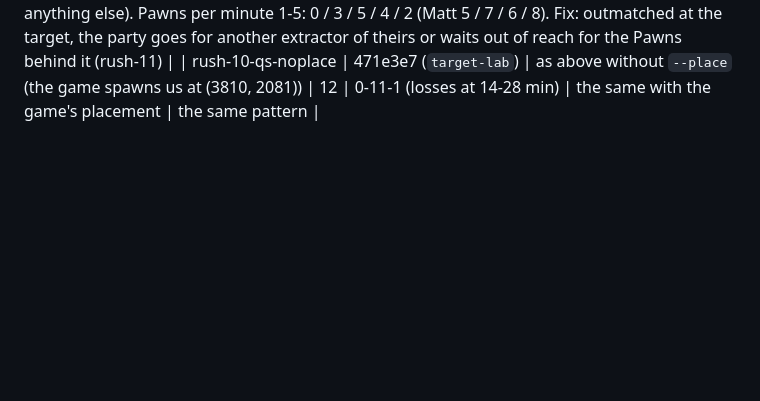
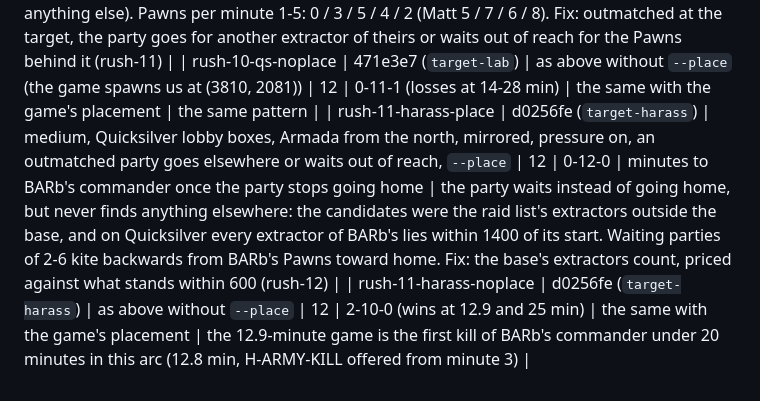
Before and after one commit to computer-whisperer/bar_bots, a Markdown page: docs/experiments.md, the part around the change. GitHub-like rendering; blank space fills up the shorter version.

Commit message:
rush-11 in the ledger
Co-Authored-By: Claude Fable 5.1 <noreply@anthropic.com>

```diff
--- a/docs/experiments.md
+++ b/docs/experiments.md
@@ -131,3 +131,5 @@ W-L-T = wins, losses, timeouts; (n) = aborted by engine crash.
 | qs-std-smoke | b83d111 | medium, Quicksilver on the lobby's boxes (N 31.5 % against S 25 %, full width), 2 matches of 2 minutes | 2 | smoke | where the game puts AIs in the strips | N at (3810, 2081), S at (3371, 5556): the S spawn is where BARb stood in Matt's replay (3371, 5559), so the lobby layout reproduces the replays; the players started at (2001, 1018) and (2113, 970) in the N strip |
 | rush-10-qs-place | 471e3e7 (`target-lab`) | medium, **Quicksilver on the lobby's boxes**, Armada from the north (`--corner nw`), mirrored, pressure on, building anchors turned clear of what stands, `--place` | 12 | 0-11-1 (losses at 12-26 min) | minutes to BARb's commander on the replays' layout | the opening matches the players' now: the search places us at (2152, 972), beside both players' starts; the commander builds mex, solar, lab (nanoframe at 22 s), solar, mex, solar without a step; the first Pawn leaves at 1:00-1:45 and sees BARb's base at 1.6-3.1 min. Then every sortie ends "comes home (outmatched)" within a minute of arriving: BARb's commander stands out front with an LLT, the party of 2-4 is priced to lose there, walks home and rests 60 s, four times a game (the user watched 08: the Pawn pokes in, meets the commander, leaves without trying anything else). Pawns per minute 1-5: 0 / 3 / 5 / 4 / 2 (Matt 5 / 7 / 6 / 8). Fix: outmatched at the target, the party goes for another extractor of theirs or waits out of reach for the Pawns behind it (rush-11) |
 | rush-10-qs-noplace | 471e3e7 (`target-lab`) | as above without `--place` (the game spawns us at (3810, 2081)) | 12 | 0-11-1 (losses at 14-28 min) | the same with the game's placement | the same pattern |
+| rush-11-harass-place | d0256fe (`target-harass`) | medium, Quicksilver lobby boxes, Armada from the north, mirrored, pressure on, an outmatched party goes elsewhere or waits out of reach, `--place` | 12 | 0-12-0 | minutes to BARb's commander once the party stops going home | the party waits instead of going home, but never finds anything elsewhere: the candidates were the raid list's extractors outside the base, and on Quicksilver every extractor of BARb's lies within 1400 of its start. Waiting parties of 2-6 kite backwards from BARb's Pawns toward home. Fix: the base's extractors count, priced against what stands within 600 (rush-12) |
+| rush-11-harass-noplace | d0256fe (`target-harass`) | as above without `--place` | 12 | 2-10-0 (wins at 12.9 and 25 min) | the same with the game's placement | the 12.9-minute game is the first kill of BARb's commander under 20 minutes in this arc (12.8 min, H-ARMY-KILL offered from minute 3) |
```
